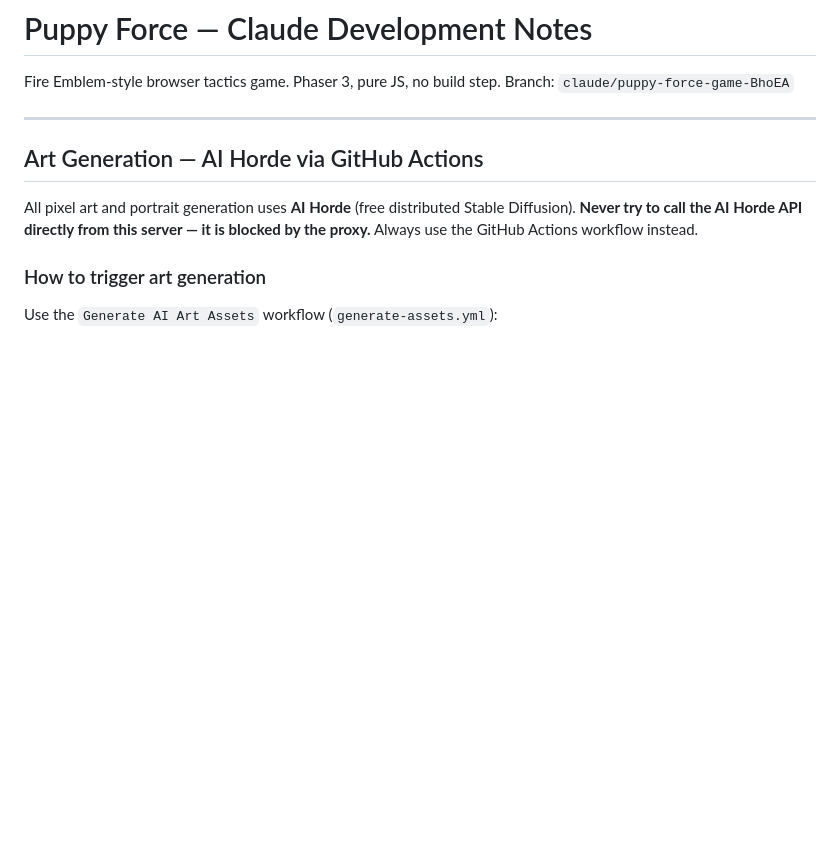
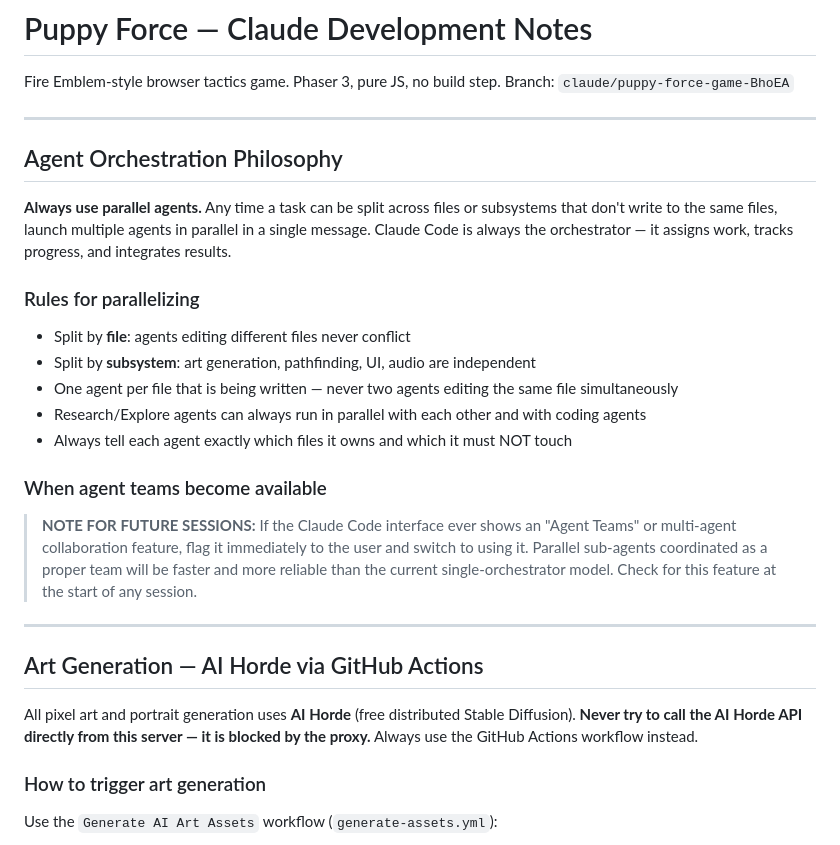
Before and after one commit to granbyknight-spec/TowerDefense, a Markdown page: CLAUDE.md, the part around the change. GitHub-like rendering; blank space fills up the shorter version.

Commit message:
Docs: add parallel agents philosophy and agent teams note to CLAUDE.md
- Always use parallel agents for tasks that don't share files
- Claude Code is the orchestrator; split by file to avoid conflicts
- Flag to user when Agent Teams feature becomes available in Claude Code

https://claude.ai/code/session_01JbSz53KSzZD5x8azVY35Vc

```diff
--- a/CLAUDE.md
+++ b/CLAUDE.md
@@ -2,6 +2,22 @@
 
 Fire Emblem-style browser tactics game. Phaser 3, pure JS, no build step.
 Branch: `claude/puppy-force-game-BhoEA`
+
+---
+
+## Agent Orchestration Philosophy
+
+**Always use parallel agents.** Any time a task can be split across files or subsystems that don't write to the same files, launch multiple agents in parallel in a single message. Claude Code is always the orchestrator — it assigns work, tracks progress, and integrates results.
+
+### Rules for parallelizing
+- Split by **file**: agents editing different files never conflict
+- Split by **subsystem**: art generation, pathfinding, UI, audio are independent
+- One agent per file that is being written — never two agents editing the same file simultaneously
+- Research/Explore agents can always run in parallel with each other and with coding agents
+- Always tell each agent exactly which files it owns and which it must NOT touch
+
+### When agent teams become available
+> **NOTE FOR FUTURE SESSIONS:** If the Claude Code interface ever shows an "Agent Teams" or multi-agent collaboration feature, flag it immediately to the user and switch to using it. Parallel sub-agents coordinated as a proper team will be faster and more reliable than the current single-orchestrator model. Check for this feature at the start of any session.
 
 ---
 
```
